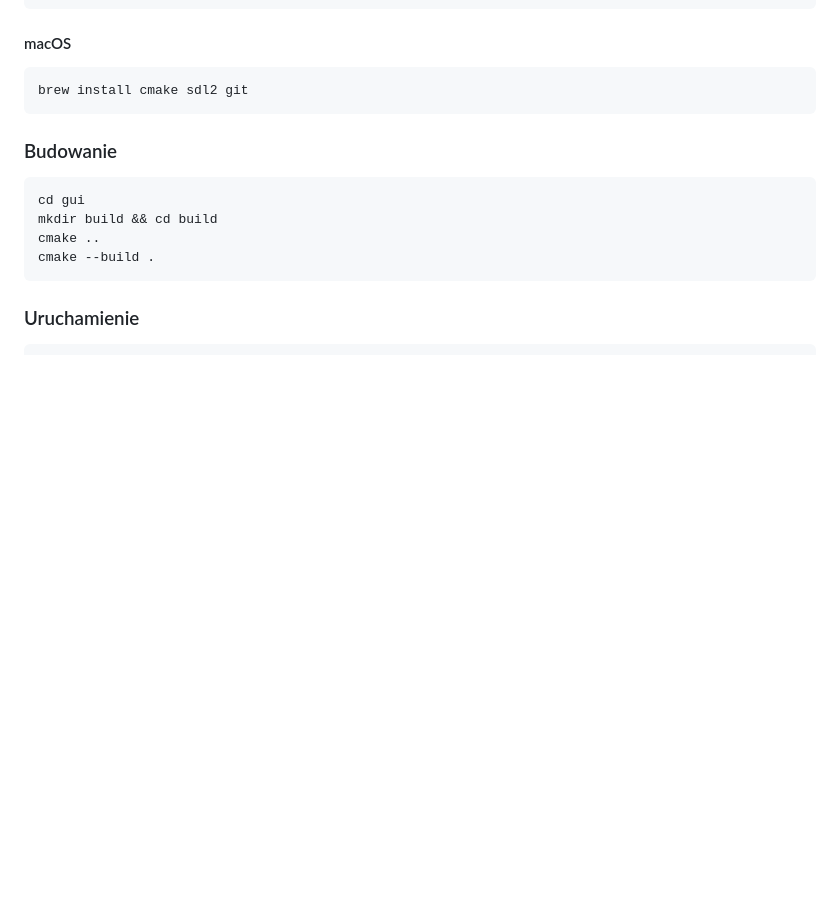
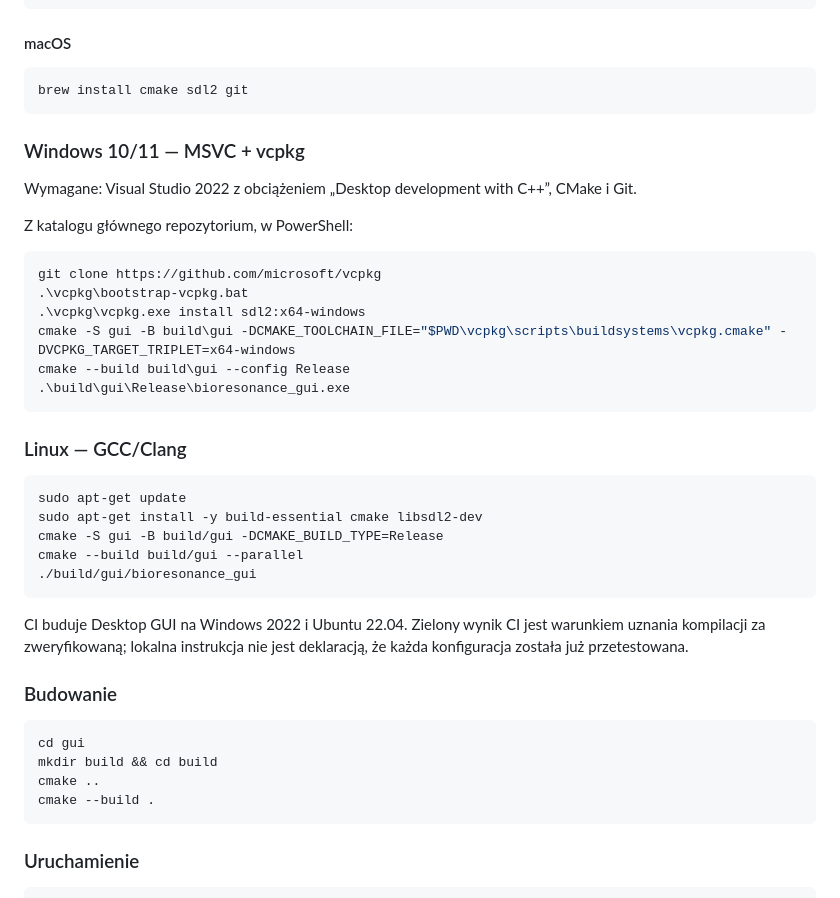
Before and after one commit to bartoszruta26-droid/Bioresonance, a Markdown page: gui/README.md, the part around the change. GitHub-like rendering; blank space fills up the shorter version.

Commit message:
docs(gui): document reproducible Windows and Linux builds

````diff
--- a/gui/README.md
+++ b/gui/README.md
@@ -34,6 +34,33 @@ sudo apt-get install build-essential cmake libsdl2-dev git
 ```bash
 brew install cmake sdl2 git
 ```
+
+### Windows 10/11 — MSVC + vcpkg
+
+Wymagane: Visual Studio 2022 z obciążeniem „Desktop development with C++”, CMake i Git.
+
+Z katalogu głównego repozytorium, w PowerShell:
+
+```powershell
+git clone https://github.com/microsoft/vcpkg
+.\vcpkg\bootstrap-vcpkg.bat
+.\vcpkg\vcpkg.exe install sdl2:x64-windows
+cmake -S gui -B build\gui -DCMAKE_TOOLCHAIN_FILE="$PWD\vcpkg\scripts\buildsystems\vcpkg.cmake" -DVCPKG_TARGET_TRIPLET=x64-windows
+cmake --build build\gui --config Release
+.\build\gui\Release\bioresonance_gui.exe
+```
+
+### Linux — GCC/Clang
+
+```bash
+sudo apt-get update
+sudo apt-get install -y build-essential cmake libsdl2-dev
+cmake -S gui -B build/gui -DCMAKE_BUILD_TYPE=Release
+cmake --build build/gui --parallel
+./build/gui/bioresonance_gui
+```
+
+CI buduje Desktop GUI na Windows 2022 i Ubuntu 22.04. Zielony wynik CI jest warunkiem uznania kompilacji za zweryfikowaną; lokalna instrukcja nie jest deklaracją, że każda konfiguracja została już przetestowana.
 
 ### Budowanie
 
````
